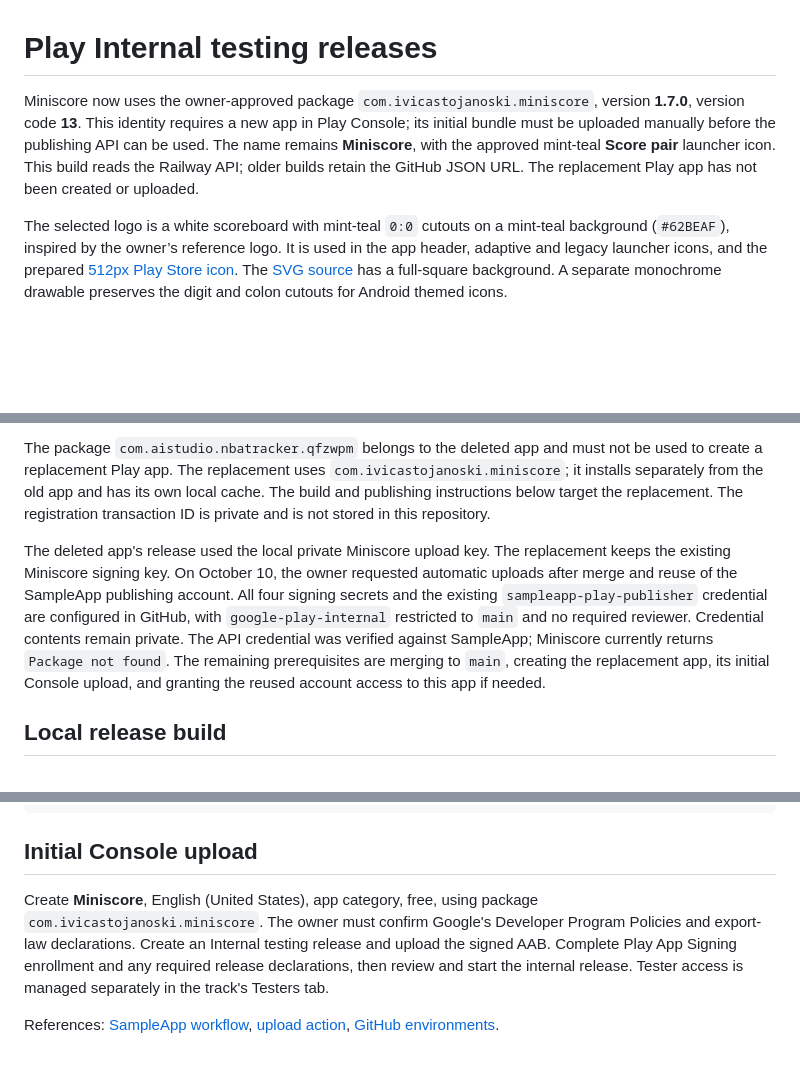
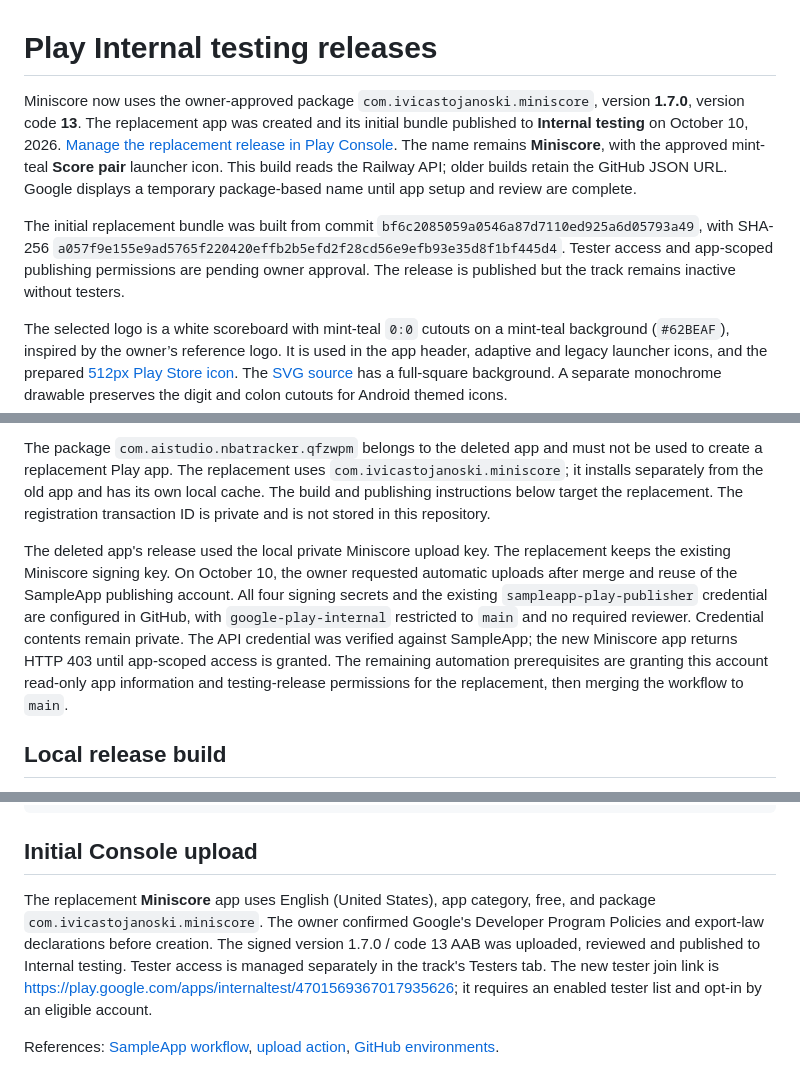
Before and after one commit to sivica/Mini-score, a Markdown page: docs/play-store.md, 3 parts joined by grey strips. Rendered like a GitHub page; blank space fills up the shorter version.

Commit message:
Document initial replacement Play release and pending access

```diff
--- a/docs/play-store.md
+++ b/docs/play-store.md
@@ -1,6 +1,8 @@
 # Play Internal testing releases
 
-Miniscore now uses the owner-approved package `com.ivicastojanoski.miniscore`, version **1.7.0**, version code **13**. This identity requires a new app in Play Console; its initial bundle must be uploaded manually before the publishing API can be used. The name remains **Miniscore**, with the approved mint-teal **Score pair** launcher icon. This build reads the Railway API; older builds retain the GitHub JSON URL. The replacement Play app has not been created or uploaded.
+Miniscore now uses the owner-approved package `com.ivicastojanoski.miniscore`, version **1.7.0**, version code **13**. The replacement app was created and its initial bundle published to **Internal testing** on October 10, 2026. [Manage the replacement release in Play Console](https://play.google.com/console/u/0/developers/4637234217663254020/app/4974662155591421319/tracks/4701569367017935626?tab=releases). The name remains **Miniscore**, with the approved mint-teal **Score pair** launcher icon. This build reads the Railway API; older builds retain the GitHub JSON URL. Google displays a temporary package-based name until app setup and review are complete.
+
+The initial replacement bundle was built from commit `bf6c2085059a0546a87d7110ed925a6d05793a49`, with SHA-256 `a057f9e155e9ad5765f220420effb2b5efd2f28cd56e9efb93e35d8f1bf445d4`. Tester access and app-scoped publishing permissions are pending owner approval. The release is published but the track remains inactive without testers.
 
 The selected logo is a white scoreboard with mint-teal `0:0` cutouts on a mint-teal background (`#62BEAF`), inspired by the owner’s reference logo. It is used in the app header, adaptive and legacy launcher icons, and the prepared [512px Play Store icon](branding/miniscore-play-icon.png). The [SVG source](branding/miniscore-score-pair.svg) has a full-square background. A separate monochrome drawable preserves the digit and colon cutouts for Android themed icons.
 
@@ -12,7 +14,7 @@ At the owner's request on October 10, 2026, the old app's internal test was paus
 
 The package `com.aistudio.nbatracker.qfzwpm` belongs to the deleted app and must not be used to create a replacement Play app. The replacement uses `com.ivicastojanoski.miniscore`; it installs separately from the old app and has its own local cache. The build and publishing instructions below target the replacement. The registration transaction ID is private and is not stored in this repository.
 
-The deleted app's release used the local private Miniscore upload key. The replacement keeps the existing Miniscore signing key. On October 10, the owner requested automatic uploads after merge and reuse of the SampleApp publishing account. All four signing secrets and the existing `sampleapp-play-publisher` credential are configured in GitHub, with `google-play-internal` restricted to `main` and no required reviewer. Credential contents remain private. The API credential was verified against SampleApp; Miniscore currently returns `Package not found`. The remaining prerequisites are merging to `main`, creating the replacement app, its initial Console upload, and granting the reused account access to this app if needed.
+The deleted app's release used the local private Miniscore upload key. The replacement keeps the existing Miniscore signing key. On October 10, the owner requested automatic uploads after merge and reuse of the SampleApp publishing account. All four signing secrets and the existing `sampleapp-play-publisher` credential are configured in GitHub, with `google-play-internal` restricted to `main` and no required reviewer. Credential contents remain private. The API credential was verified against SampleApp; the new Miniscore app returns HTTP 403 until app-scoped access is granted. The remaining automation prerequisites are granting this account read-only app information and testing-release permissions for the replacement, then merging the workflow to `main`.
 
 ## Local release build
 
@@ -50,6 +52,6 @@ python scripts/play_release_version.py --run-number 1
 
 ## Initial Console upload
 
-Create **Miniscore**, English (United States), app category, free, using package `com.ivicastojanoski.miniscore`. The owner must confirm Google's Developer Program Policies and export-law declarations. Create an Internal testing release and upload the signed AAB. Complete Play App Signing enrollment and any required release declarations, then review and start the internal release. Tester access is managed separately in the track's Testers tab.
+The replacement **Miniscore** app uses English (United States), app category, free, and package `com.ivicastojanoski.miniscore`. The owner confirmed Google's Developer Program Policies and export-law declarations before creation. The signed version 1.7.0 / code 13 AAB was uploaded, reviewed and published to Internal testing. Tester access is managed separately in the track's Testers tab. The new tester join link is https://play.google.com/apps/internaltest/4701569367017935626; it requires an enabled tester list and opt-in by an eligible account.
 
 References: [SampleApp workflow](https://github.com/sivica/SampleApp/blob/main/.github/workflows/play-internal-release.yml), [upload action](https://github.com/r0adkll/upload-google-play), [GitHub environments](https://docs.github.com/en/actions/how-tos/deploy/configure-and-manage-deployments/manage-environments).
```
